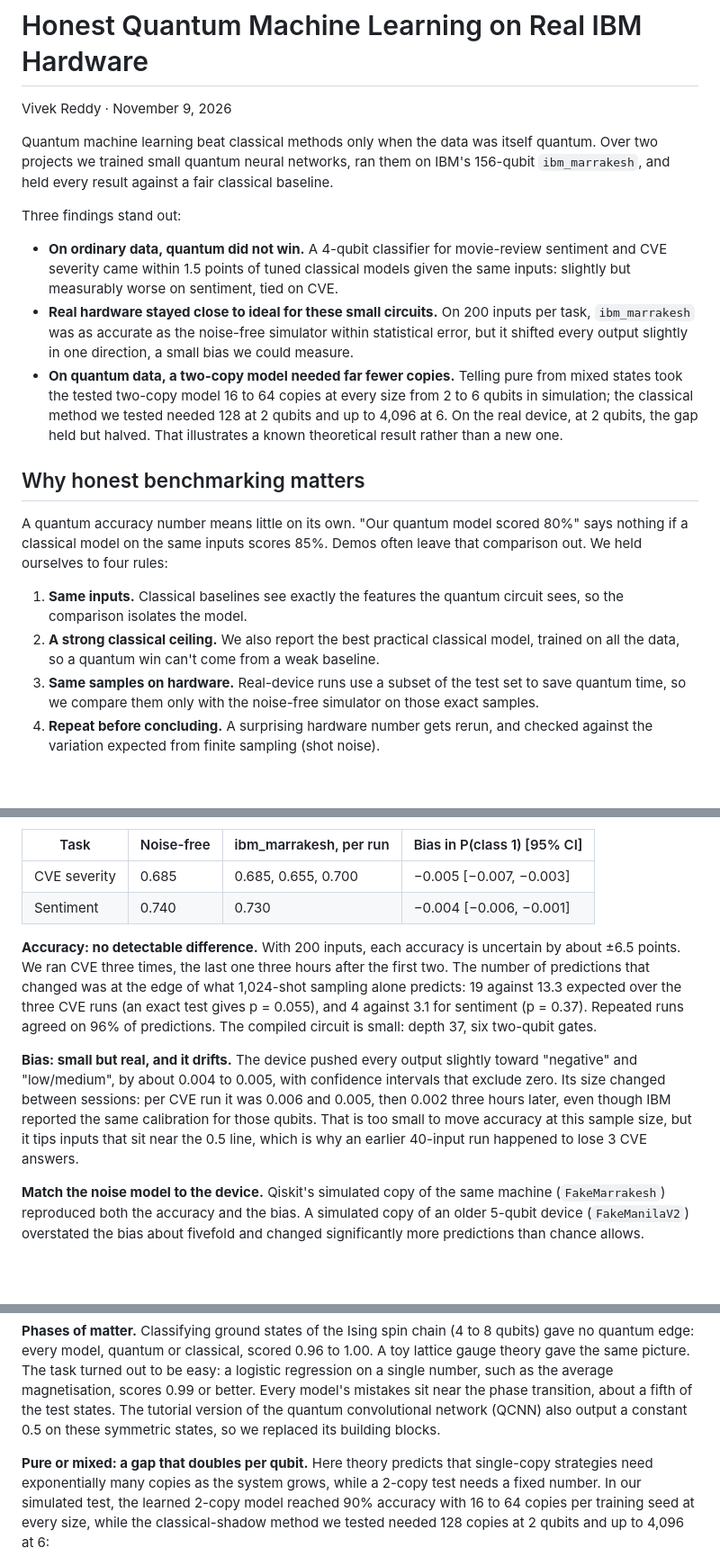
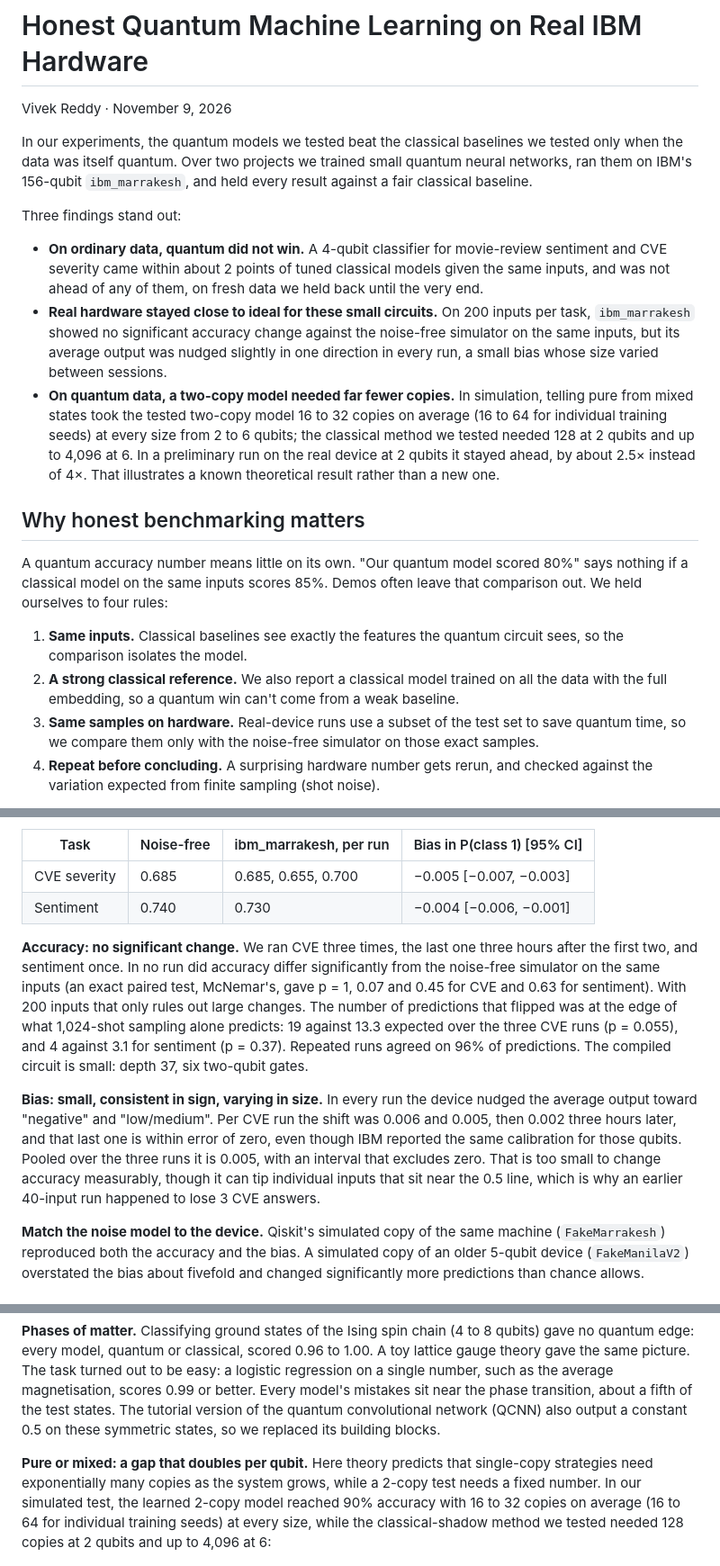
Before and after one commit to H3XY/HonestQML-paper, a Markdown page: blog/post.md, 3 parts joined by grey strips. Shown at 90% size. GitHub-like rendering; blank space fills up the shorter version.

```diff
--- a/blog/post.md
+++ b/blog/post.md
@@ -2,20 +2,20 @@
 
 Vivek Reddy · November 9, 2026
 
-Quantum machine learning beat classical methods only when the data was itself quantum. Over two projects we trained small quantum neural networks, ran them on IBM's 156-qubit `ibm_marrakesh`, and held every result against a fair classical baseline.
+In our experiments, the quantum models we tested beat the classical baselines we tested only when the data was itself quantum. Over two projects we trained small quantum neural networks, ran them on IBM's 156-qubit `ibm_marrakesh`, and held every result against a fair classical baseline.
 
 Three findings stand out:
 
-- **On ordinary data, quantum did not win.** A 4-qubit classifier for movie-review sentiment and CVE severity came within 1.5 points of tuned classical models given the same inputs: slightly but measurably worse on sentiment, tied on CVE.
-- **Real hardware stayed close to ideal for these small circuits.** On 200 inputs per task, `ibm_marrakesh` was as accurate as the noise-free simulator within statistical error, but it shifted every output slightly in one direction, a small bias we could measure.
-- **On quantum data, a two-copy model needed far fewer copies.** Telling pure from mixed states took the tested two-copy model 16 to 64 copies at every size from 2 to 6 qubits in simulation; the classical method we tested needed 128 at 2 qubits and up to 4,096 at 6. On the real device, at 2 qubits, the gap held but halved. That illustrates a known theoretical result rather than a new one.
+- **On ordinary data, quantum did not win.** A 4-qubit classifier for movie-review sentiment and CVE severity came within about 2 points of tuned classical models given the same inputs, and was not ahead of any of them, on fresh data we held back until the very end.
+- **Real hardware stayed close to ideal for these small circuits.** On 200 inputs per task, `ibm_marrakesh` showed no significant accuracy change against the noise-free simulator on the same inputs, but its average output was nudged slightly in one direction in every run, a small bias whose size varied between sessions.
+- **On quantum data, a two-copy model needed far fewer copies.** In simulation, telling pure from mixed states took the tested two-copy model 16 to 32 copies on average (16 to 64 for individual training seeds) at every size from 2 to 6 qubits; the classical method we tested needed 128 at 2 qubits and up to 4,096 at 6. In a preliminary run on the real device at 2 qubits it stayed ahead, by about 2.5× instead of 4×. That illustrates a known theoretical result rather than a new one.
 
 ## Why honest benchmarking matters
 
 A quantum accuracy number means little on its own. "Our quantum model scored 80%" says nothing if a classical model on the same inputs scores 85%. Demos often leave that comparison out. We held ourselves to four rules:
 
 1. **Same inputs.** Classical baselines see exactly the features the quantum circuit sees, so the comparison isolates the model.
-2. **A strong classical ceiling.** We also report the best practical classical model, trained on all the data, so a quantum win can't come from a weak baseline.
+2. **A strong classical reference.** We also report a classical model trained on all the data with the full embedding, so a quantum win can't come from a weak baseline.
 3. **Same samples on hardware.** Real-device runs use a subset of the test set to save quantum time, so we compare them only with the noise-free simulator on those exact samples.
 4. **Repeat before concluding.** A surprising hardware number gets rerun, and checked against the variation expected from finite sampling (shot noise).
 
@@ -54,9 +54,9 @@ We ran the trained sentiment and CVE classifiers on `ibm_marrakesh` through IBM'
 | CVE severity | 0.685 | 0.685, 0.655, 0.700 | −0.005 [−0.007, −0.003] |
 | Sentiment | 0.740 | 0.730 | −0.004 [−0.006, −0.001] |
 
-**Accuracy: no detectable difference.** With 200 inputs, each accuracy is uncertain by about ±6.5 points. We ran CVE three times, the last one three hours after the first two. The number of predictions that changed was at the edge of what 1,024-shot sampling alone predicts: 19 against 13.3 expected over the three CVE runs (an exact test gives p = 0.055), and 4 against 3.1 for sentiment (p = 0.37). Repeated runs agreed on 96% of predictions. The compiled circuit is small: depth 37, six two-qubit gates.
+**Accuracy: no significant change.** We ran CVE three times, the last one three hours after the first two, and sentiment once. In no run did accuracy differ significantly from the noise-free simulator on the same inputs (an exact paired test, McNemar's, gave p = 1, 0.07 and 0.45 for CVE and 0.63 for sentiment). With 200 inputs that only rules out large changes. The number of predictions that flipped was at the edge of what 1,024-shot sampling alone predicts: 19 against 13.3 expected over the three CVE runs (p = 0.055), and 4 against 3.1 for sentiment (p = 0.37). Repeated runs agreed on 96% of predictions. The compiled circuit is small: depth 37, six two-qubit gates.
 
-**Bias: small but real, and it drifts.** The device pushed every output slightly toward "negative" and "low/medium", by about 0.004 to 0.005, with confidence intervals that exclude zero. Its size changed between sessions: per CVE run it was 0.006 and 0.005, then 0.002 three hours later, even though IBM reported the same calibration for those qubits. That is too small to move accuracy at this sample size, but it tips inputs that sit near the 0.5 line, which is why an earlier 40-input run happened to lose 3 CVE answers.
+**Bias: small, consistent in sign, varying in size.** In every run the device nudged the average output toward "negative" and "low/medium". Per CVE run the shift was 0.006 and 0.005, then 0.002 three hours later, and that last one is within error of zero, even though IBM reported the same calibration for those qubits. Pooled over the three runs it is 0.005, with an interval that excludes zero. That is too small to change accuracy measurably, though it can tip individual inputs that sit near the 0.5 line, which is why an earlier 40-input run happened to lose 3 CVE answers.
 
 **Match the noise model to the device.** Qiskit's simulated copy of the same machine (`FakeMarrakesh`) reproduced both the accuracy and the bias. A simulated copy of an older 5-qubit device (`FakeManilaV2`) overstated the bias about fivefold and changed significantly more predictions than chance allows.
 
@@ -68,7 +68,7 @@ If quantum models have an edge, theory says it is on data that is quantum to beg
 
 **Phases of matter.** Classifying ground states of the Ising spin chain (4 to 8 qubits) gave no quantum edge: every model, quantum or classical, scored 0.96 to 1.00. A toy lattice gauge theory gave the same picture. The task turned out to be easy: a logistic regression on a single number, such as the average magnetisation, scores 0.99 or better. Every model's mistakes sit near the phase transition, about a fifth of the test states. The tutorial version of the quantum convolutional network (QCNN) also output a constant 0.5 on these symmetric states, so we replaced its building blocks.
 
-**Pure or mixed: a gap that doubles per qubit.** Here theory predicts that single-copy strategies need exponentially many copies as the system grows, while a 2-copy test needs a fixed number. In our simulated test, the learned 2-copy model reached 90% accuracy with 16 to 64 copies per training seed at every size, while the classical-shadow method we tested needed 128 copies at 2 qubits and up to 4,096 at 6:
+**Pure or mixed: a gap that doubles per qubit.** Here theory predicts that single-copy strategies need exponentially many copies as the system grows, while a 2-copy test needs a fixed number. In our simulated test, the learned 2-copy model reached 90% accuracy with 16 to 32 copies on average (16 to 64 for individual training seeds) at every size, while the classical-shadow method we tested needed 128 copies at 2 qubits and up to 4,096 at 6:
 
 ![Copies needed for 90% accuracy: classical shadows double with each qubit, the 2-copy quantum model stays flat at about 32](copies_for_90pct.png)
 
```
Also changed, not shown: other parts of blog/post.md (+13 -11 lines), blog/hw_purity.png.
